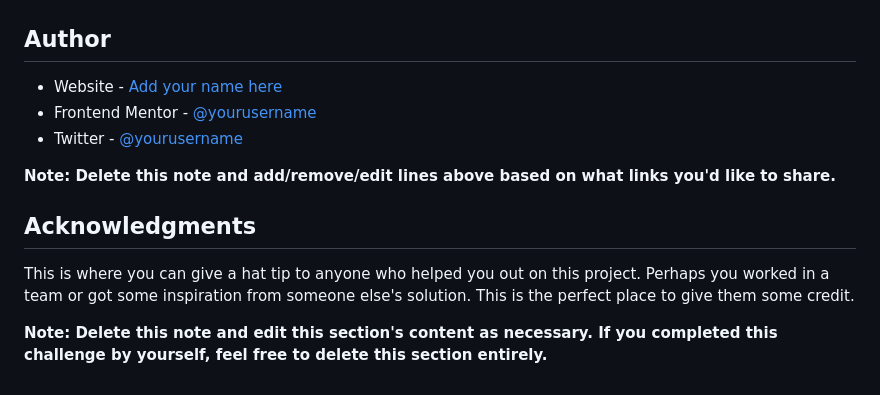
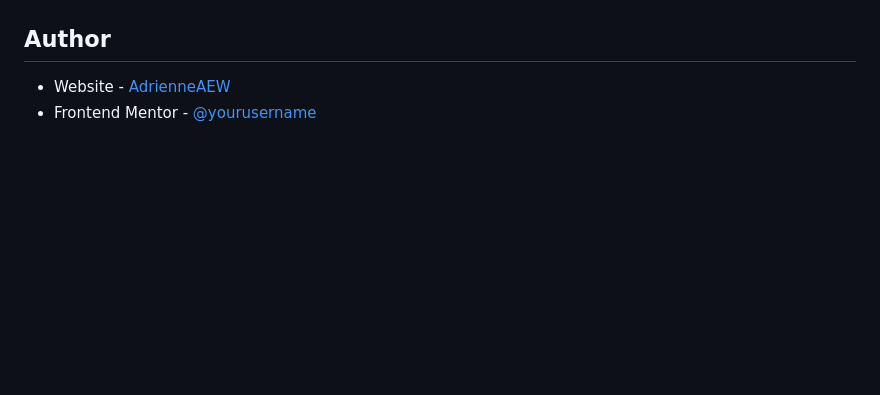
Before and after one commit to AdrienneAEW/four-card-feature-section, a Markdown page: README.md, the part around the change printed below. Drawn GitHub-style; blank space fills up the shorter version.

```diff
--- a/README.md
+++ b/README.md
@@ -100,14 +63,5 @@ Use this section to outline areas that you want to continue focusing on in futur
 
 ## Author
 
-- Website - [Add your name here](https://www.your-site.com)
-- Frontend Mentor - [@yourusername](https://www.frontendmentor.io/profile/yourusername)
-- Twitter - [@yourusername](https://www.twitter.com/yourusername)
-
-**Note: Delete this note and add/remove/edit lines above based on what links you'd like to share.**
-
-## Acknowledgments
-
-This is where you can give a hat tip to anyone who helped you out on this project. Perhaps you worked in a team or got some inspiration from someone else's solution. This is the perfect place to give them some credit.
-
-**Note: Delete this note and edit this section's content as necessary. If you completed this challenge by yourself, feel free to delete this section entirely.**
+- Website - [AdrienneAEW](https://adrienneaew.me)
+- Frontend Mentor - [@yourusername](https://www.frontendmentor.io/profile/AdrienneAEW)
```
Also changed, not shown: other parts of README.md (+9 -46 lines), images/Four-Card-Screenshot.png (added).
